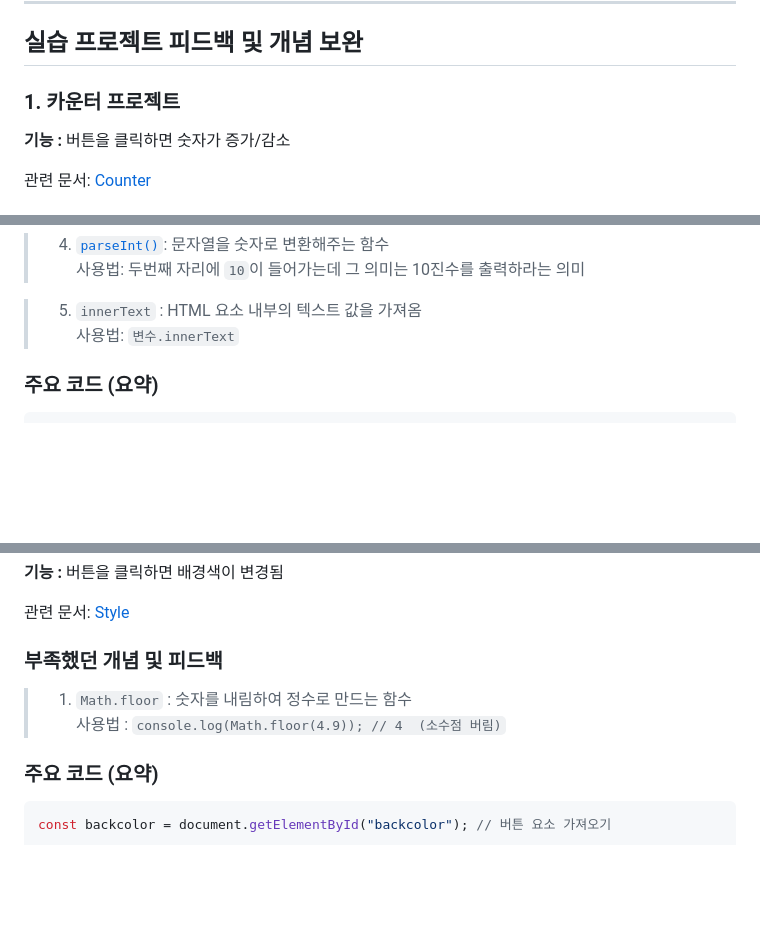
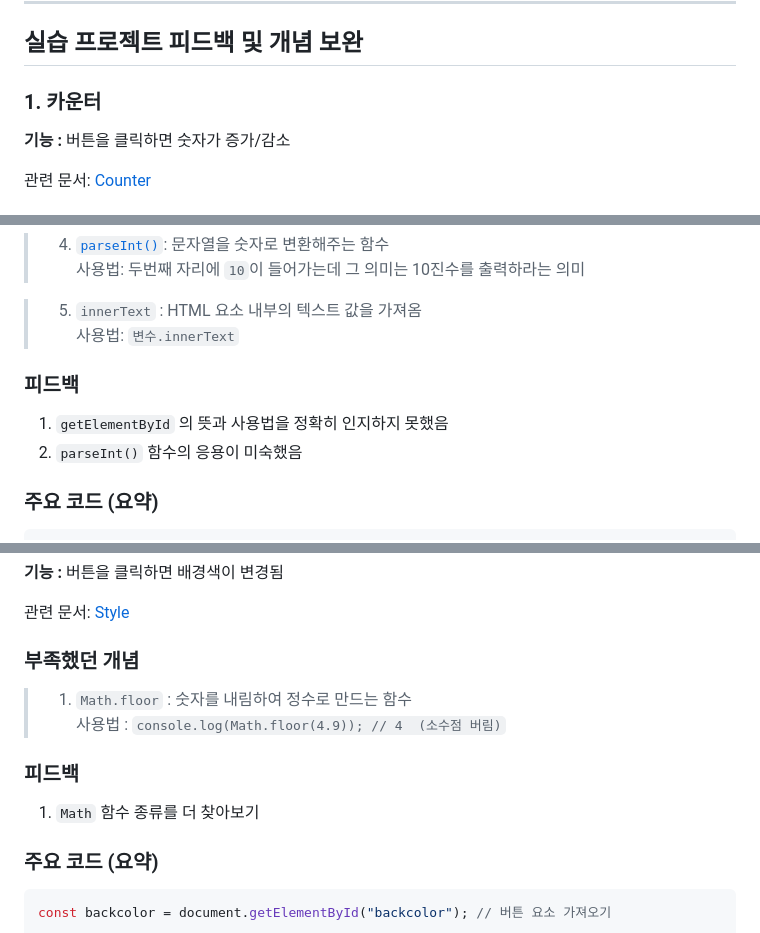
Before and after one commit to DefenseArt/JavaScript-practice, a Markdown page: JavaScript-Docs/feedback.md, 3 parts joined by grey strips. Rendered like a GitHub page; blank space fills up the shorter version.

````diff
--- a/JavaScript-Docs/feedback.md
+++ b/JavaScript-Docs/feedback.md
@@ -5,7 +5,7 @@
 ---
 ## 실습 프로젝트 피드백 및 개념 보완
 
-### 1. 카운터 프로젝트
+### 1. 카운터
 **기능 :** 버튼을 클릭하면 숫자가 증가/감소
 
 관련 문서: [Counter](/JavaScript-Docs/Web_Interaction/Counter.md)
@@ -25,6 +25,11 @@
 
 > 5. `innerText` :  HTML 요소 내부의 텍스트 값을 가져옴
 > 사용법: `변수.innerText`
+
+### 피드백
+1. `getElementById` 의 뜻과 사용법을 정확히 인지하지 못했음
+2. `parseInt()` 함수의 응용이 미숙했음
+
 
 ### 주요 코드 (요약)
 ```js
@@ -71,9 +76,12 @@ decrease.onclick = () => {
 
 관련 문서: [Style](/JavaScript-Docs/Web_Interaction/DOM-Event-Basics.md#style)
 
-### 부족했던 개념 및 피드백
+### 부족했던 개념
 > 1. `Math.floor` : 숫자를 내림하여 정수로 만드는 함수
 > 사용법 : `console.log(Math.floor(4.9)); // 4  (소수점 버림)`
+
+### 피드백
+1. `Math` 함수 종류를 더 찾아보기
 
 
 ### 주요 코드 (요약)
````
Also changed, not shown: other parts of JavaScript-Docs/feedback.md (+60 -0 lines).
